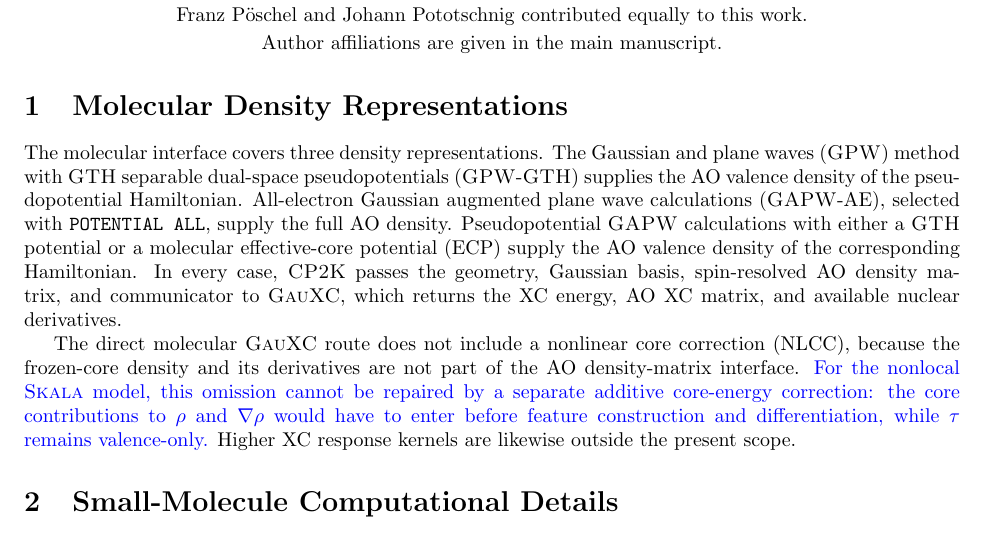
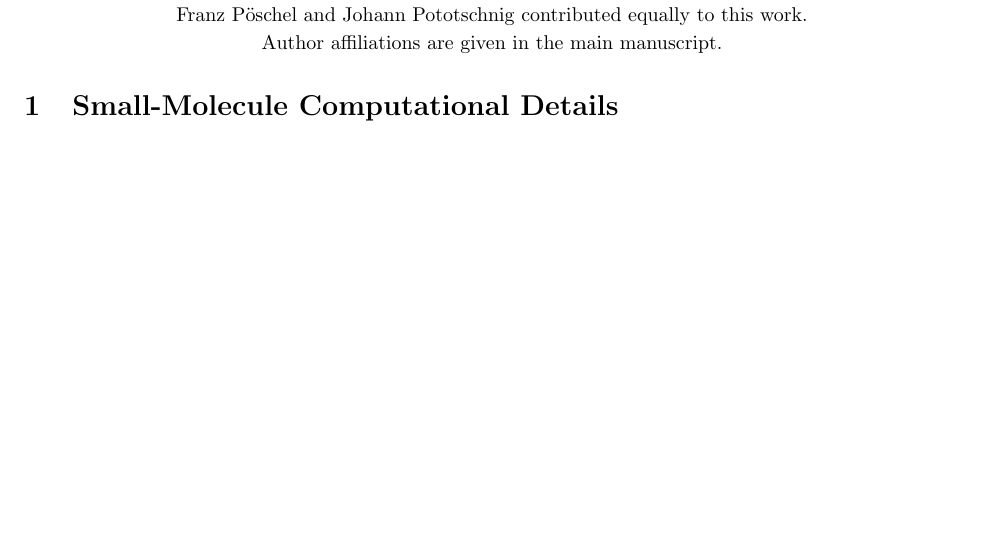
Before and after one commit to DCM-Uni-Paderborn/Molecular-Skala-in-CP2K, a LaTeX document (supplementary/supplementary_information.tex): part of page 1 of 8 before the commit and part of page 1 of 7 after it, cut so that both start at the same text, the shorter picture padded with empty space. Compiled offline with pdfLaTeX.

Commit message:
Remove redundant supplementary methods overview

```diff
--- a/supplementary/supplementary_information.tex
+++ b/supplementary/supplementary_information.tex
@@ -36,15 +36,6 @@ Franz P\"oschel, Johann Pototschnig, Frederick Stein, Andreas Kn\"upfer, Thijs V
 Franz P\"oschel and Johann Pototschnig contributed equally to this work.\\[0.5ex]
 Author affiliations are given in the main manuscript.
 \end{center}
-
-\section{{Molecular Density Representations}}
-
-\begingroup
-
-The molecular interface covers three density representations.  The Gaussian and plane waves (\GPW{}) method with \GTH{} separable dual-space pseudopotentials (\GPWGTH{}) supplies the AO valence density of the pseudopotential Hamiltonian.  All-electron Gaussian augmented plane wave calculations (\GAPWAE{}), selected with \texttt{POTENTIAL ALL}, supply the full AO density.  Pseudopotential \GAPW{} calculations with either a \GTH{} potential or a molecular effective-core potential (ECP) supply the AO valence density of the corresponding Hamiltonian.  In every case, \CPtwoK{} passes the geometry, Gaussian basis, spin-resolved AO density matrix, and communicator to \GauXC{}, which returns the XC energy, AO XC matrix, and available nuclear derivatives.
-
-The direct molecular \GauXC{} route does not include a nonlinear core correction (NLCC), because the frozen-core density and its derivatives are not part of the AO density-matrix interface.  \revision{For the nonlocal \Skala{} model, this omission cannot be repaired by a separate additive core-energy correction: the core contributions to \(\rho\) and \(\nabla\rho\) would have to enter before feature construction and differentiation, while \(\tau\) remains valence-only.}  Higher XC response kernels are likewise outside the present scope.
-\endgroup
 
 \section{{Small-Molecule Computational Details}}
 
```
Also changed, not shown: supplementary/supplementary_information.pdf.
